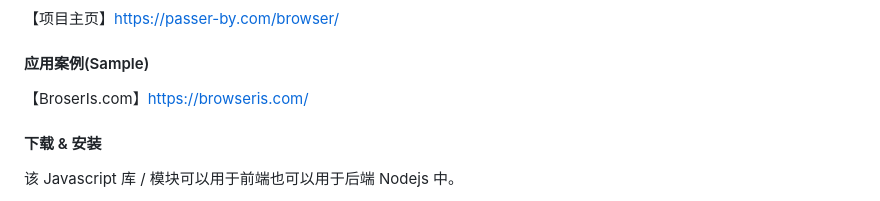
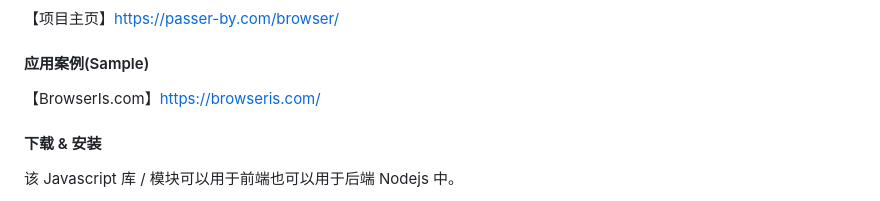
Before and after one commit to mumuy/browser, a Markdown page: README.md, the part around the change. Rendered like a GitHub page.

```diff
--- a/README.md
+++ b/README.md
@@ -2,7 +2,7 @@
 【项目主页】[https://passer-by.com/browser/](https://passer-by.com/browser/)
 
 #### 应用案例(Sample)
-【BroserIs.com】[https://browseris.com/](https://browseris.com/)
+【BrowserIs.com】[https://browseris.com/](https://browseris.com/)
 
 #### 下载 & 安装
 
```
